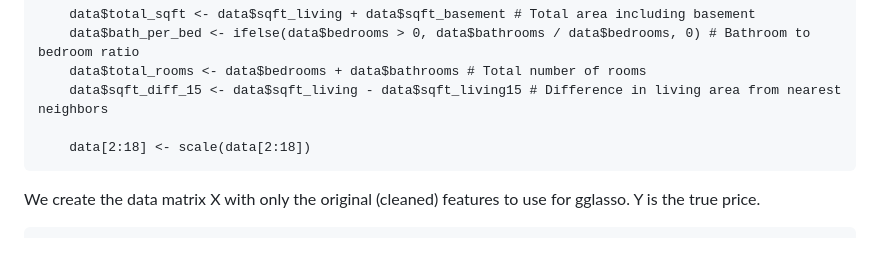
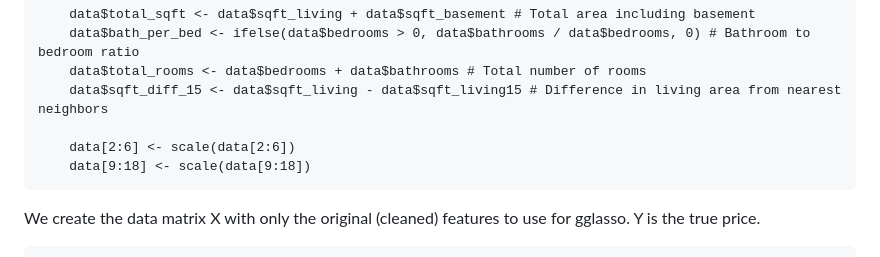
Before and after one commit to Aiecco/Stat-Methods-2024, a Markdown page: README.md, the part around the change. Rendered like a GitHub page.

Commit message:
fix no scale dummies

```diff
--- a/README.md
+++ b/README.md
@@ -44,7 +44,8 @@ We aggregate some variables to check likely correlations as to apply high dim te
         data$total_rooms <- data$bedrooms + data$bathrooms # Total number of rooms
         data$sqft_diff_15 <- data$sqft_living - data$sqft_living15 # Difference in living area from nearest neighbors
 
-        data[2:18] <- scale(data[2:18])
+        data[2:6] <- scale(data[2:6])
+        data[9:18] <- scale(data[9:18])
 
 We create the data matrix X with only the original (cleaned) features to use for gglasso. Y is the true price.
 
```
